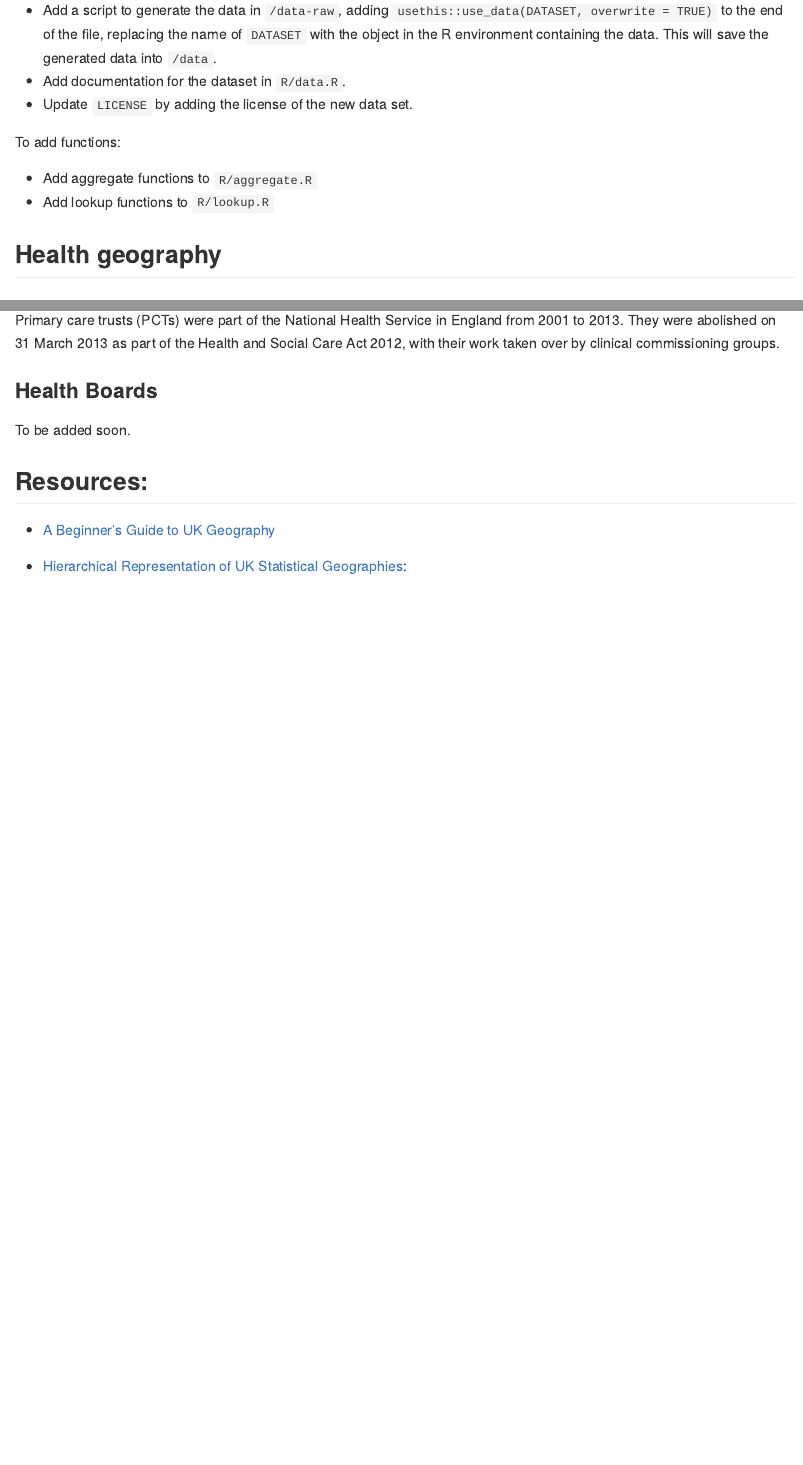
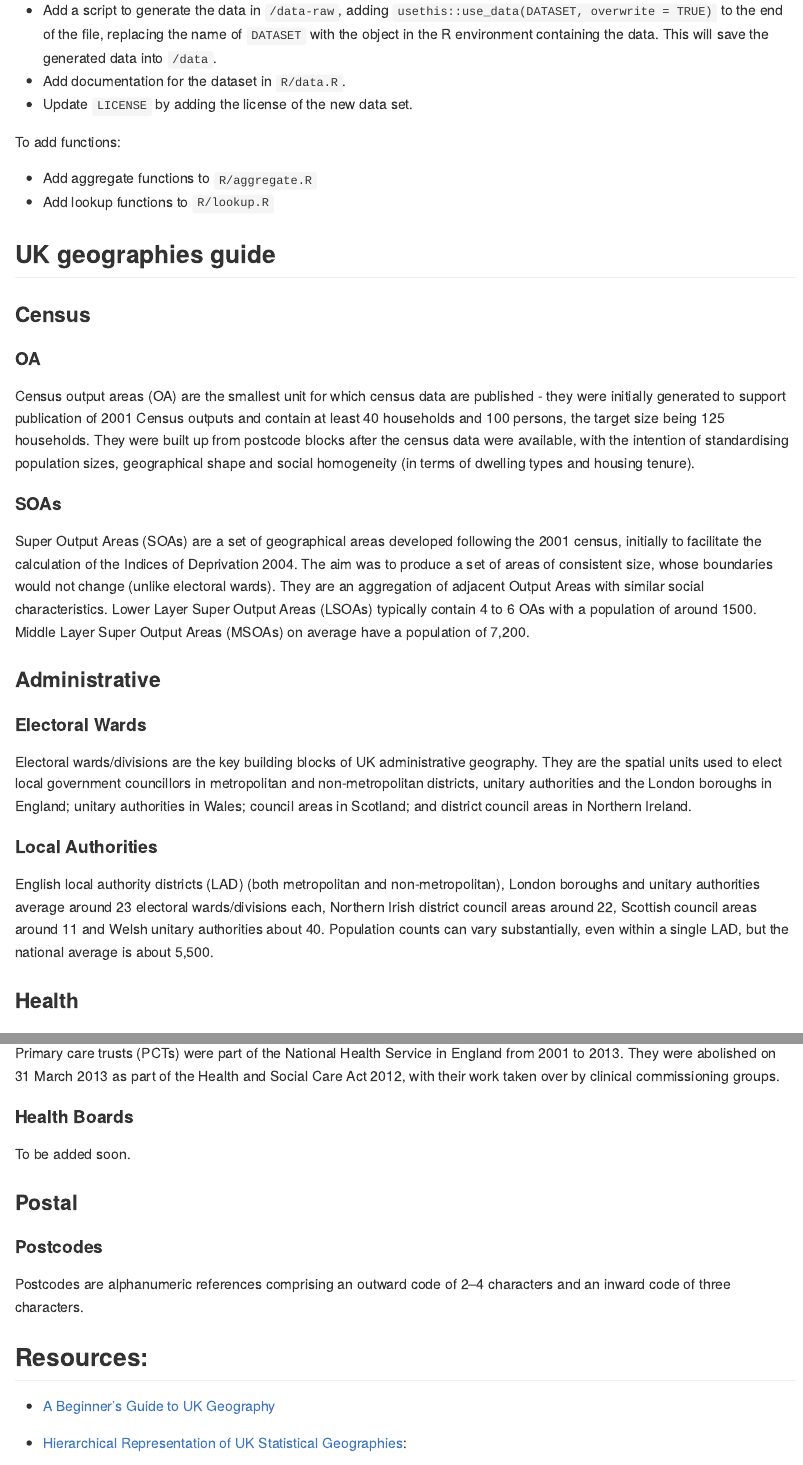
Before and after one commit to humaniverse/geographr, an R Markdown document (README.Rmd): the page in a window 1100 px wide, from 640 px down, and a second part further down, joined at a grey line. The pictures show the output file README.md that the author committed with the source, drawn offline in the style of GitHub; badge pictures from the web are left out.

Commit message:
Add sections to guide

```diff
--- a/README.Rmd
+++ b/README.Rmd
@@ -51,6 +51,22 @@ To add functions:
 - Add aggregate functions to `R/aggregate.R`
 - Add lookup functions to `R/lookup.R`
 
-## Health geography
+## UK geographies guide
 
-### Integrated Care Systems
+### Census
+
+#### OA
+Census output areas (OA) are the smallest unit for which census data are published - they were initially generated to support publication of 2001 Census outputs and contain at least 40 households and 100 persons, the target size being 125 households. They were built up from postcode blocks after the census data were available, with the intention of standardising population sizes, geographical shape and social homogeneity (in terms of dwelling types and housing tenure).
+
+#### SOAs
+Super Output Areas (SOAs) are a set of geographical areas developed following the 2001 census, initially to facilitate the calculation of the Indices of Deprivation 2004. The aim was to produce a set of areas of consistent size, whose boundaries would not change (unlike electoral wards). They are an aggregation of adjacent Output Areas with similar social characteristics. Lower Layer Super Output Areas (LSOAs) typically contain 4 to 6 OAs with a population of around 1500. Middle Layer Super Output Areas (MSOAs) on average have a population of 7,200.
+
+### Administrative
+
+#### Electoral Wards
+Electoral wards/divisions are the key building blocks of UK administrative geography. They are the spatial units used to elect local government councillors in metropolitan and non-metropolitan districts, unitary authorities and the London boroughs in England; unitary authorities in Wales; council areas in Scotland; and district council areas in Northern Ireland.
+
+#### Local Authorities
+English local authority districts (LAD) (both metropolitan and non-metropolitan), London boroughs and unitary authorities average around 23 electoral wards/divisions each, Northern Irish district council areas around 22, Scottish council areas around 11 and Welsh unitary authorities about 40. Population counts can vary substantially, even within a single LAD, but the national average is about 5,500.
+
+### Health
@@ -93,8 +111,13 @@ England from 2001 to 2013. They were abolished on 31 March 2013 as part
 of the Health and Social Care Act 2012, with their work taken over by
 clinical commissioning groups.
 
-### Health Boards
+#### Health Boards
 To be added soon.
+
+### Postal
+
+#### Postcodes
+Postcodes are alphanumeric references comprising an outward code of 2–4 characters and an inward code of three characters.
 
 ## Resources:
 
```
Also changed, not shown: README.md, README.Rmd (10 more changed lines).
